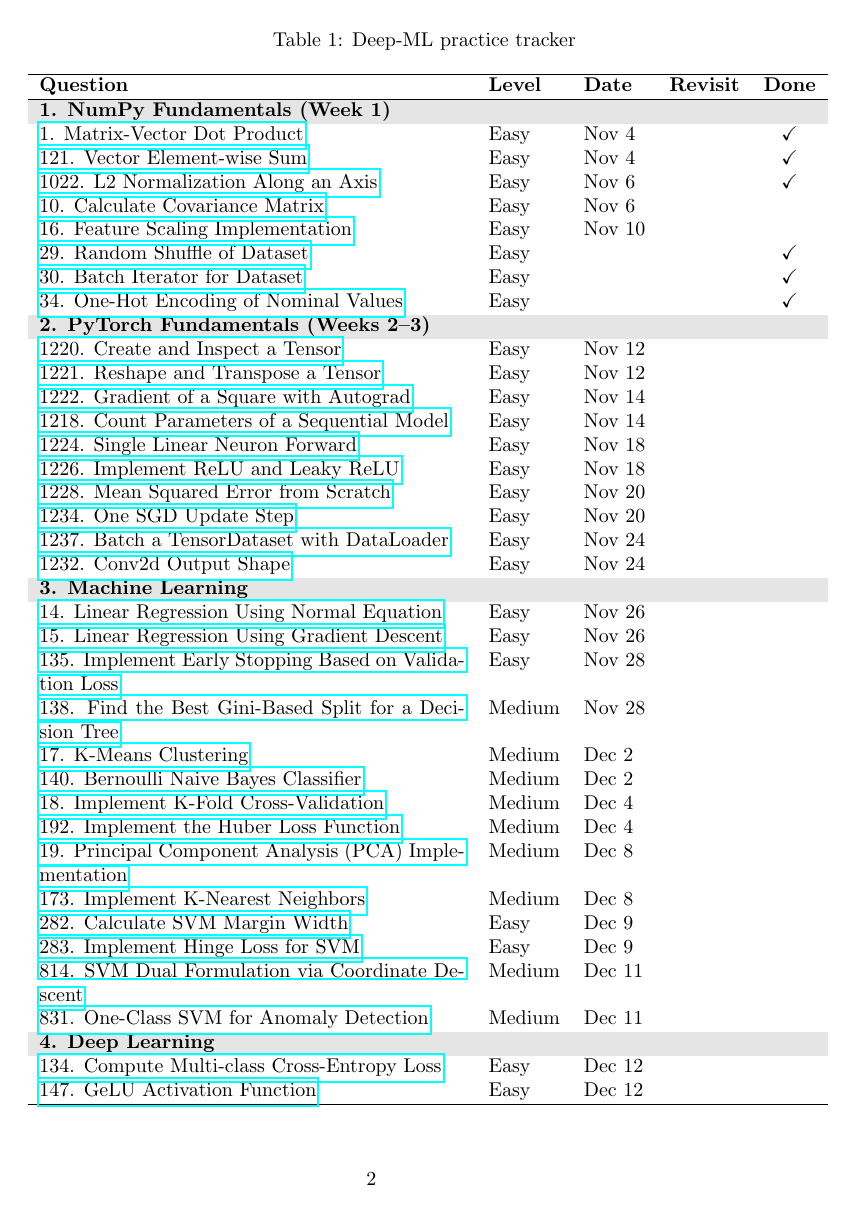
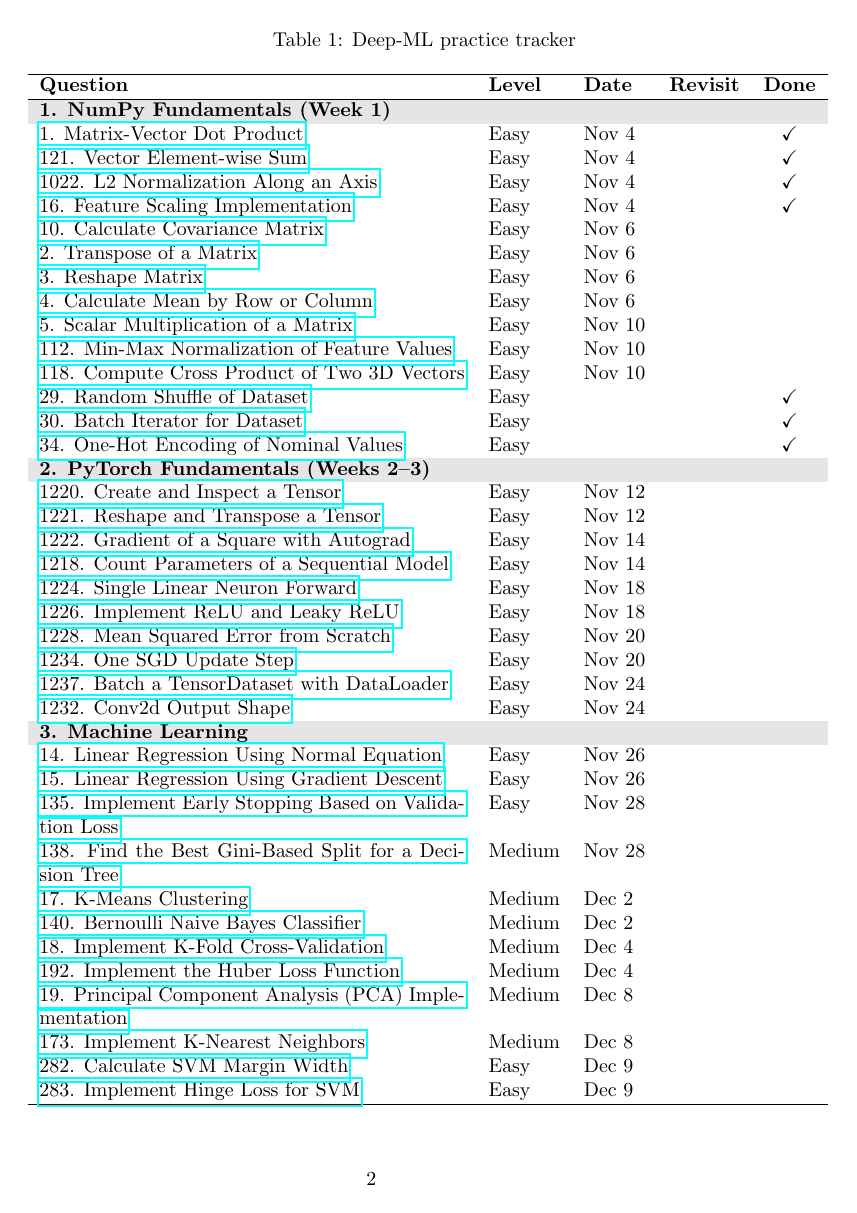
Before and after one commit to mobinaamrollahi/deep-ml, a LaTeX document (plan.tex): page 2 of 3. Compiled offline with pdfLaTeX.

Commit message:
Restructure NumPy week, add 6 easy problems, fix new technique bullet
- Move 1022 and 16 to Nov 4 (all 4 done on the same day)
- Add problems 2, 3, 4 for Nov 6; problems 5, 112, 118 for Nov 10
- Fix typos/grammar in new arr.min/max/std/mean numpy bullet

Co-Authored-By: Claude Sonnet 4.6 <noreply@anthropic.com>

```diff
--- a/plan.tex
+++ b/plan.tex
@@ -54,9 +54,15 @@
 \rowcolor{gray!20} \multicolumn{5}{l}{\textbf{1. NumPy Fundamentals (Week 1)}} \\
 \href{https://www.deep-ml.com/problems/1}{1. Matrix-Vector Dot Product} & Easy & Nov 4 & & $\checkmark$ \\
 \href{https://www.deep-ml.com/problems/121}{121. Vector Element-wise Sum} & Easy & Nov 4 & & $\checkmark$ \\
-\href{https://www.deep-ml.com/problems/1022}{1022. L2 Normalization Along an Axis} & Easy & Nov 6 & & $\checkmark$ \\
+\href{https://www.deep-ml.com/problems/1022}{1022. L2 Normalization Along an Axis} & Easy & Nov 4 & & $\checkmark$ \\
+\href{https://www.deep-ml.com/problems/16}{16. Feature Scaling Implementation} & Easy & Nov 4 & & $\checkmark$ \\
 \href{https://www.deep-ml.com/problems/10}{10. Calculate Covariance Matrix} & Easy & Nov 6 & & \\
-\href{https://www.deep-ml.com/problems/16}{16. Feature Scaling Implementation} & Easy & Nov 10 & & \\
+\href{https://www.deep-ml.com/problems/2}{2. Transpose of a Matrix} & Easy & Nov 6 & & \\
+\href{https://www.deep-ml.com/problems/3}{3. Reshape Matrix} & Easy & Nov 6 & & \\
+\href{https://www.deep-ml.com/problems/4}{4. Calculate Mean by Row or Column} & Easy & Nov 6 & & \\
+\href{https://www.deep-ml.com/problems/5}{5. Scalar Multiplication of a Matrix} & Easy & Nov 10 & & \\
+\href{https://www.deep-ml.com/problems/112}{112. Min-Max Normalization of Feature Values} & Easy & Nov 10 & & \\
+\href{https://www.deep-ml.com/problems/118}{118. Compute Cross Product of Two 3D Vectors} & Easy & Nov 10 & & \\
 \href{https://www.deep-ml.com/problems/29}{29. Random Shuffle of Dataset} & Easy & & & $\checkmark$ \\
 \href{https://www.deep-ml.com/problems/30}{30. Batch Iterator for Dataset} & Easy & & & $\checkmark$ \\
 \href{https://www.deep-ml.com/problems/34}{34. One-Hot Encoding of Nominal Values} & Easy & & & $\checkmark$ \\
```
Also changed, not shown: techniques.tex (+1 -1 lines).
